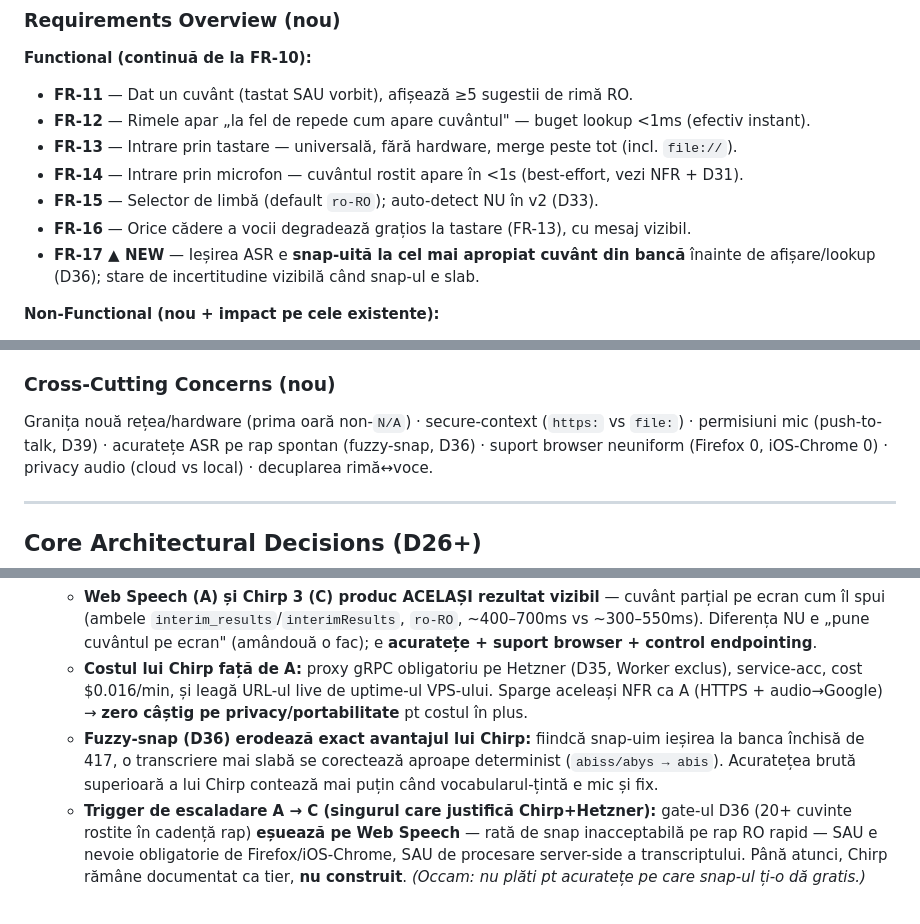
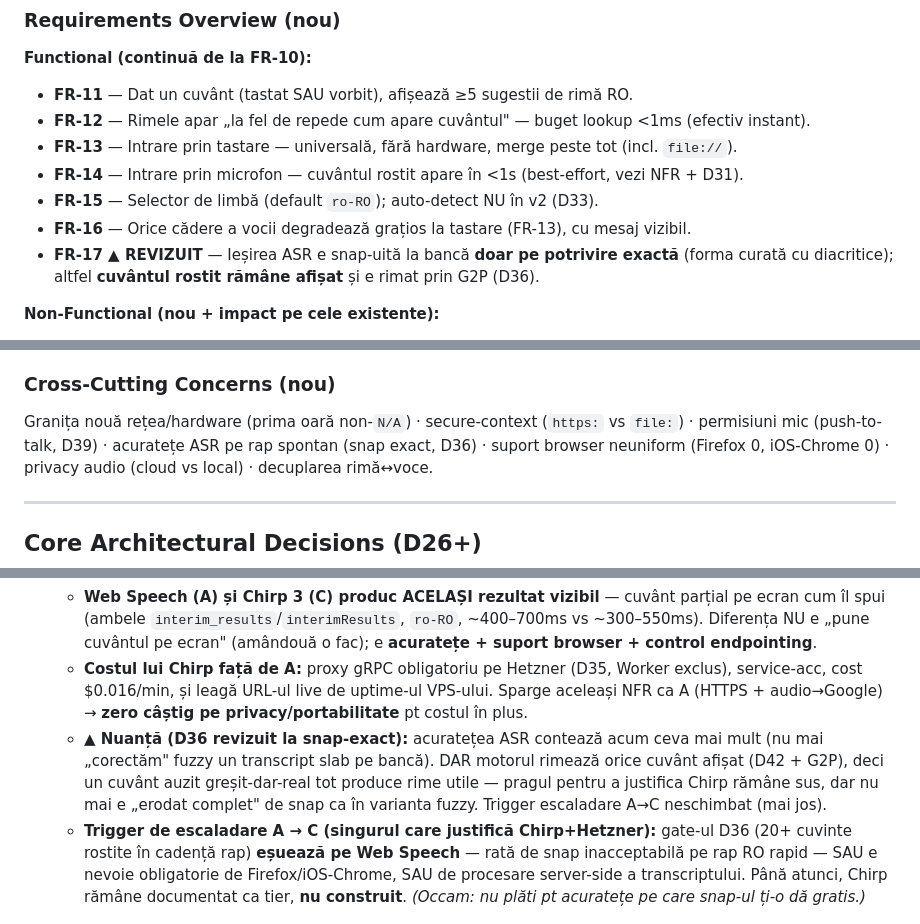
Before and after one commit to ionutg40/rapscript-ro, a Markdown page: docs/architecture-voice-rhyme.md, 3 parts joined by grey strips. GitHub-like rendering.

```diff
--- a/docs/architecture-voice-rhyme.md
+++ b/docs/architecture-voice-rhyme.md
@@ -71,8 +72,8 @@ Două capabilități noi, **deliberat decuplate** (D26):
 - **FR-14** — Intrare prin microfon — cuvântul rostit apare în <1s (best-effort, vezi NFR + D31).
 - **FR-15** — Selector de limbă (default `ro-RO`); auto-detect NU în v2 (D33).
 - **FR-16** — Orice cădere a vocii degradează grațios la tastare (FR-13), cu mesaj vizibil.
-- **FR-17 ▲ NEW** — Ieșirea ASR e **snap-uită la cel mai apropiat cuvânt din bancă** înainte de
-  afișare/lookup (D36); stare de incertitudine vizibilă când snap-ul e slab.
+- **FR-17 ▲ REVIZUIT** — Ieșirea ASR e snap-uită la bancă **doar pe potrivire exactă** (forma curată cu
+  diacritice); altfel **cuvântul rostit rămâne afișat** și e rimat prin G2P (D36).
 
 **Non-Functional (nou + impact pe cele existente):**
 - **Latență rimă:** <1ms (hash lookup) — bugetul „aceeași secundă" e rezolvat trivial de rimă; toată
@@ -91,7 +92,7 @@ Două capabilități noi, **deliberat decuplate** (D26):
 ### Cross-Cutting Concerns (nou)
 
 Granița nouă rețea/hardware (prima oară non-`N/A`) · secure-context (`https:` vs `file:`) · permisiuni
-mic (push-to-talk, D39) · acuratețe ASR pe rap spontan (fuzzy-snap, D36) · suport browser neuniform
+mic (push-to-talk, D39) · acuratețe ASR pe rap spontan (snap exact, D36) · suport browser neuniform
 (Firefox 0, iOS-Chrome 0) · privacy audio (cloud vs local) · decuplarea rimă↔voce.
 
 ---
@@ -276,9 +281,10 @@ mic (push-to-talk, D39) · acuratețe ASR pe rap spontan (fuzzy-snap, D36) · su
   - **Costul lui Chirp față de A:** proxy gRPC obligatoriu pe Hetzner (D35, Worker exclus), service-acc,
     cost $0.016/min, și leagă URL-ul live de uptime-ul VPS-ului. Sparge aceleași NFR ca A (HTTPS +
     audio→Google) → **zero câștig pe privacy/portabilitate** pt costul în plus.
-  - **Fuzzy-snap (D36) erodează exact avantajul lui Chirp:** fiindcă snap-uim ieșirea la banca închisă
-    de 417, o transcriere mai slabă se corectează aproape determinist (`abiss/abys → abis`). Acuratețea
-    brută superioară a lui Chirp contează mai puțin când vocabularul-țintă e mic și fix.
+  - **▲ Nuanță (D36 revizuit la snap-exact):** acuratețea ASR contează acum ceva mai mult (nu mai
+    „corectăm" fuzzy un transcript slab pe bancă). DAR motorul rimează orice cuvânt afișat (D42 + G2P),
+    deci un cuvânt auzit greșit-dar-real tot produce rime utile — pragul pentru a justifica Chirp rămâne
+    sus, dar nu mai e „erodat complet" de snap ca în varianta fuzzy. Trigger escaladare A→C neschimbat (mai jos).
   - **Trigger de escaladare A → C (singurul care justifică Chirp+Hetzner):** gate-ul D36 (20+ cuvinte
     rostite în cadență rap) **eșuează pe Web Speech** — rată de snap inacceptabilă pe rap RO rapid —
     SAU e nevoie obligatorie de Firefox/iOS-Chrome, SAU de procesare server-side a transcriptului.
```
Also changed, not shown: other parts of docs/architecture-voice-rhyme.md (+25 -18 lines).
